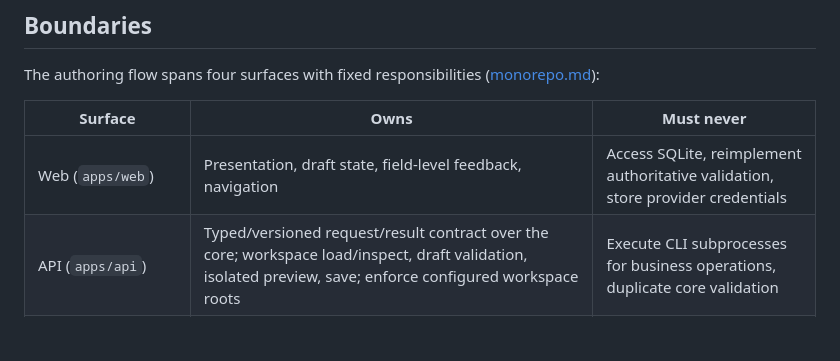
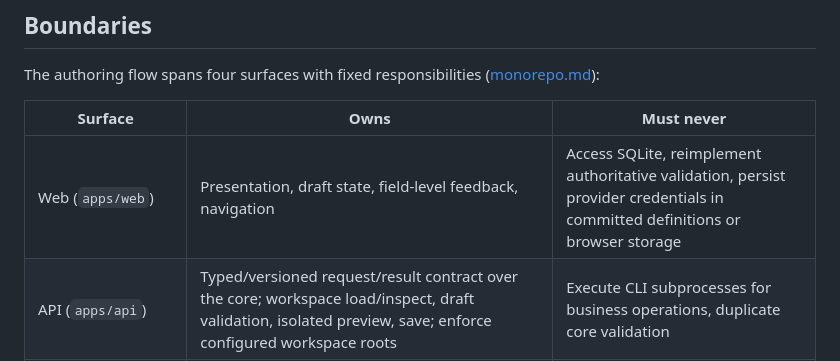
Before and after one commit to shimpeiws/ontology-prototype, a Markdown page: docs/authoring-flow.md, the part around the change. Rendered like a GitHub page; blank space fills up the shorter version.

Commit message:
State credential-storage exclusion explicitly in authoring boundaries (#22)

```diff
--- a/docs/authoring-flow.md
+++ b/docs/authoring-flow.md
@@ -10,7 +10,7 @@ The authoring flow spans four surfaces with fixed responsibilities ([monorepo.md
 
 | Surface | Owns | Must never |
 | --- | --- | --- |
-| Web (`apps/web`) | Presentation, draft state, field-level feedback, navigation | Access SQLite, reimplement authoritative validation, store provider credentials |
+| Web (`apps/web`) | Presentation, draft state, field-level feedback, navigation | Access SQLite, reimplement authoritative validation, persist provider credentials in committed definitions or browser storage |
 | API (`apps/api`) | Typed/versioned request/result contract over the core; workspace load/inspect, draft validation, isolated preview, save; enforce configured workspace roots | Execute CLI subprocesses for business operations, duplicate core validation |
 | Shared core (`packages/core`) | Authoritative validation, mapping semantics, workspace persistence, bundle digests | Import any app |
 | CLI (`apps/cli`) | `ontology check`/`ingest`/`project` over the same core and the same YAML files | Diverge from the core's diagnostics or file format |
```
